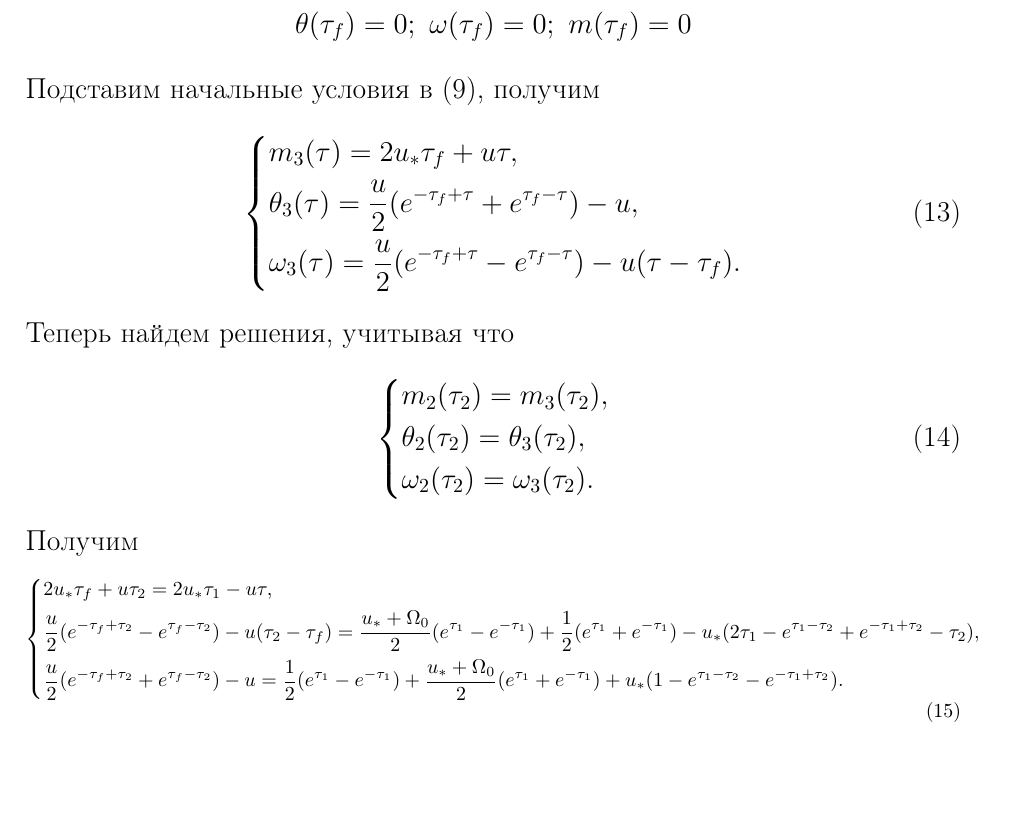
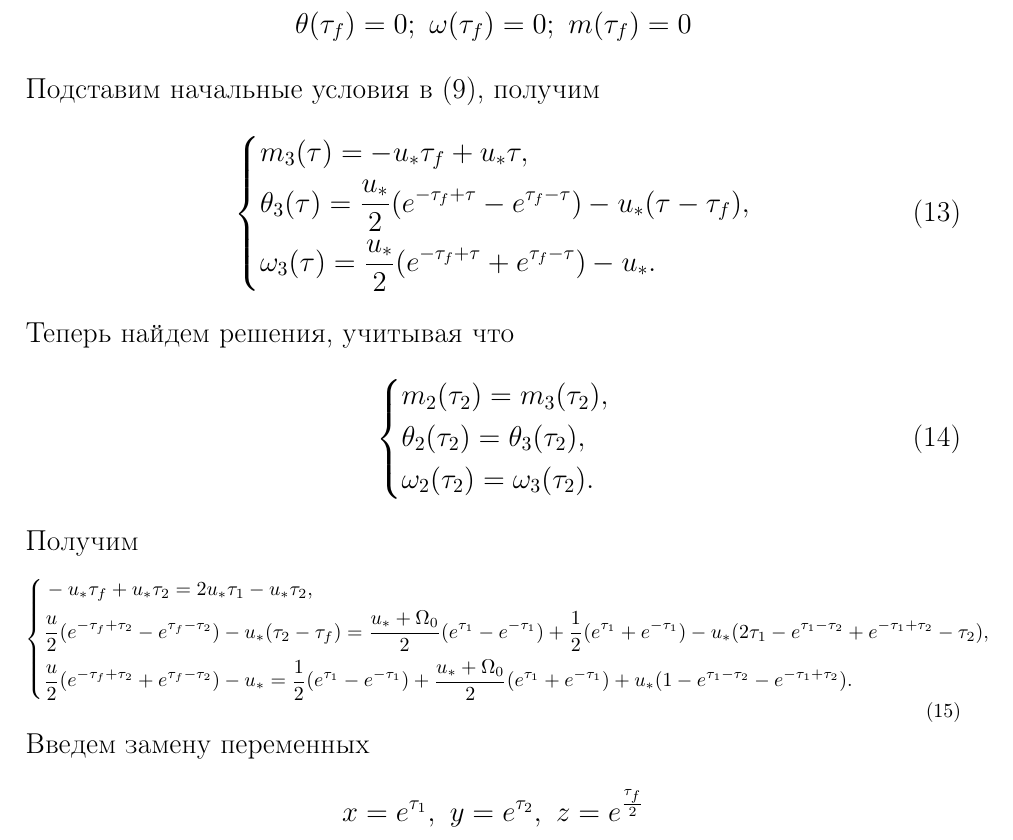
Before and after one commit to Deiklov/kursach_MUS, a LaTeX document (kursach.tex): part of page 9 of 9, cut so that both start at the same text, the shorter picture padded with empty space. Compiled offline with pdfLaTeX.

Commit message:
before substitute vars

```diff
--- a/kursach.tex
+++ b/kursach.tex
@@ -366,9 +366,9 @@ $\tau_f\to min$
 Подставим начальные условия в \eqref{solvekoshi}, получим
 \begin{equation}\label{final3stage}
     \left\{ {\begin{aligned}
-                 & m_3(\tau) = 2u_*\tau_f+u\tau, \hfill                                                   \\
-                 & \theta_3(\tau) = \frac{u}{2}(e^{-\tau_f+\tau}+e^{\tau_f-\tau})-u , \hfill              \\
-                 & \omega_3(\tau) = \frac{u}{2}(e^{-\tau_f+\tau}-e^{\tau_f-\tau})-u(\tau-\tau_f) . \hfill \\
+                 & m_3(\tau) = -u_*\tau_f+u_*\tau, \hfill                                                    \\
+                 & \theta_3(\tau) = \frac{u_*}{2}(e^{-\tau_f+\tau}-e^{\tau_f-\tau})-u_*(\tau-\tau_f), \hfill \\
+                 & \omega_3(\tau) = \frac{u_*}{2}(e^{-\tau_f+\tau}+e^{\tau_f-\tau})-u_*  . \hfill            \\
             \end{aligned}} \right.
 \end{equation}
 Теперь найдем решения, учитывая что
@@ -382,9 +382,21 @@ $\tau_f\to min$
 Получим
 \begin{equation}\label{findtau}
     \footnotesize\left\{ {\begin{aligned}
-                 & 2u_*\tau_f+u\tau_2=2u_*\tau_1-u\tau, \hfill                                              \\
-                 & \frac{u}{2}(e^{-\tau_f+\tau_2}-e^{\tau_f-\tau_2})-u(\tau_2-\tau_f) =\frac{u_*+\Omega_0}{2}(e^{\tau_1}-e^{-\tau_1})+\frac{1}{2}(e^{\tau_1}+e^{-\tau_1})-u_*(2\tau_1-e^{\tau_1-\tau_2}+e^{-\tau_1+\tau_2}-\tau_2), \hfill            \\
-                 &  \frac{u}{2}(e^{-\tau_f+\tau_2}+e^{\tau_f-\tau_2})-u=\frac{1}{2}(e^{\tau_1}-e^{-\tau_1})+\frac{u_*+\Omega_0}{2}(e^{\tau_1}+e^{-\tau_1})+u_*(1-e^{\tau_1-\tau_2}-e^{-\tau_1+\tau_2}) . \hfill \\
+                 & -u_*\tau_f+u_*\tau_2=2u_*\tau_1-u_*\tau_2, \hfill                                                                                                                                                                         \\
+                 & \frac{u}{2}(e^{-\tau_f+\tau_2}-e^{\tau_f-\tau_2})-u_*(\tau_2-\tau_f) =\frac{u_*+\Omega_0}{2}(e^{\tau_1}-e^{-\tau_1})+\frac{1}{2}(e^{\tau_1}+e^{-\tau_1})-u_*(2\tau_1-e^{\tau_1-\tau_2}+e^{-\tau_1+\tau_2}-\tau_2), \hfill \\
+                 & \frac{u}{2}(e^{-\tau_f+\tau_2}+e^{\tau_f-\tau_2})-u_*=\frac{1}{2}(e^{\tau_1}-e^{-\tau_1})+\frac{u_*+\Omega_0}{2}(e^{\tau_1}+e^{-\tau_1})+u_*(1-e^{\tau_1-\tau_2}-e^{-\tau_1+\tau_2}) . \hfill                             \\
             \end{aligned}} \right.
 \end{equation}
+Введем замену переменных
+\[
+    x=e^{\tau_1} ,\,\,y=e^{\tau_2} ,\,\,z=e^{\frac{\tau_f}{2}}
+\]
+% Тогда из \eqref{findtau} получим
+% \begin{equation}\label{xyz}
+%     \footnotesize\left\{ {\begin{aligned}
+%                  & , \hfill              \\
+%                  & \hfill                \\
+%                  & 2z=\frac{y^2}{x^2}. \hfill \\
+%             \end{aligned}} \right.
+% \end{equation}
 \end{document}
```
Also changed, not shown: kursach.pdf.
